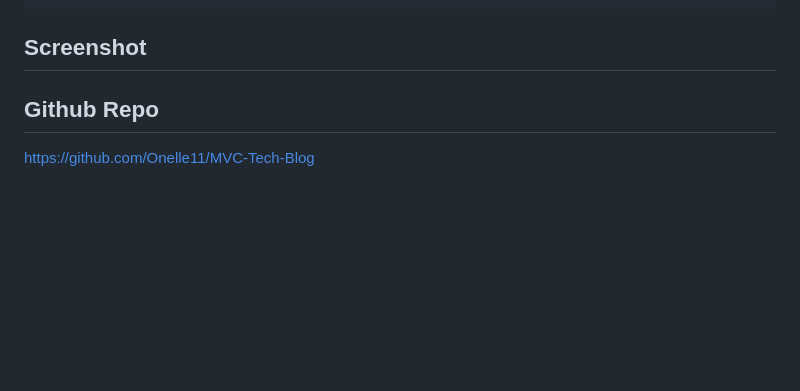
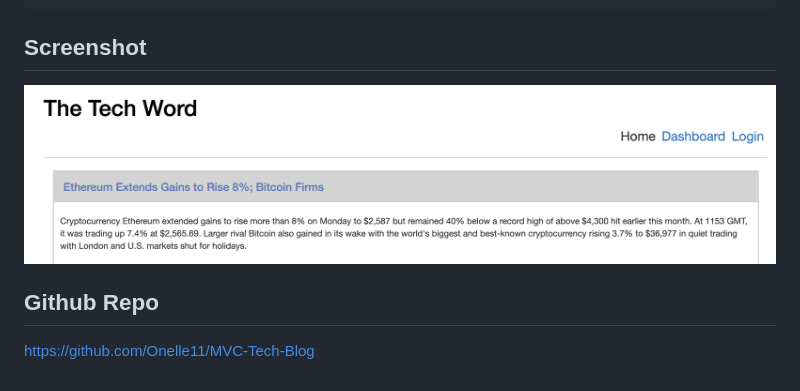
Before and after one commit to Onelle11/MVC-Tech-Blog, a Markdown page: README.md, the part around the change printed below. Rendered like a GitHub page; pictures changed too: images/MVC-TechBlog.png (added); blank space fills up the shorter version.

````diff
--- a/README.md
+++ b/README.md
@@ -48,6 +51,8 @@ THEN I am able to view comments but I am prompted to log in again before I can a
 ```
 
 ## Screenshot
+<img src="./images/MVC-TechBlog.png" alt="MVC-TechBlog screenshot">
 
 ## Github Repo
+
 https://github.com/Onelle11/MVC-Tech-Blog
````
Also changed, not shown: other parts of README.md (+3 -0 lines), 2 other files.
